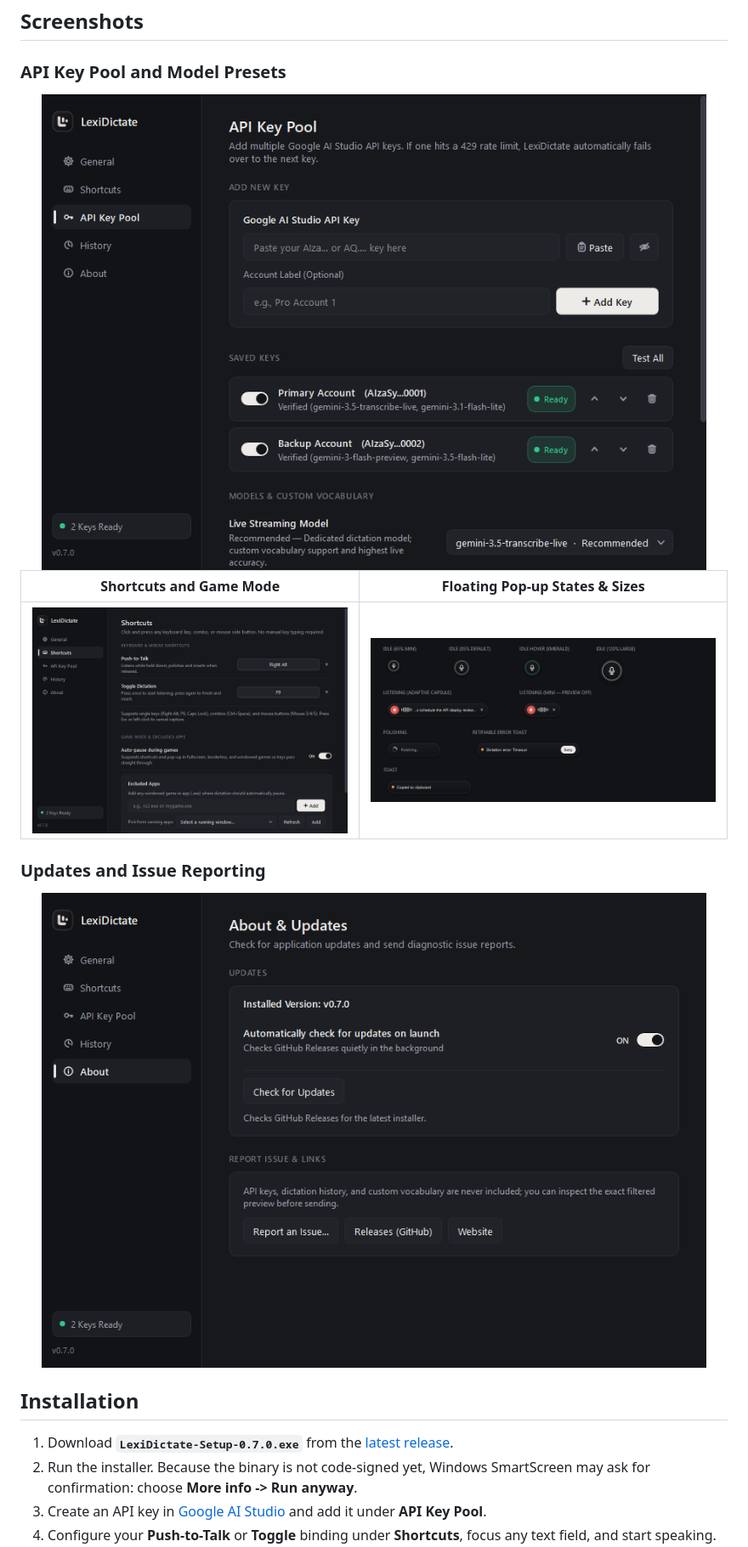
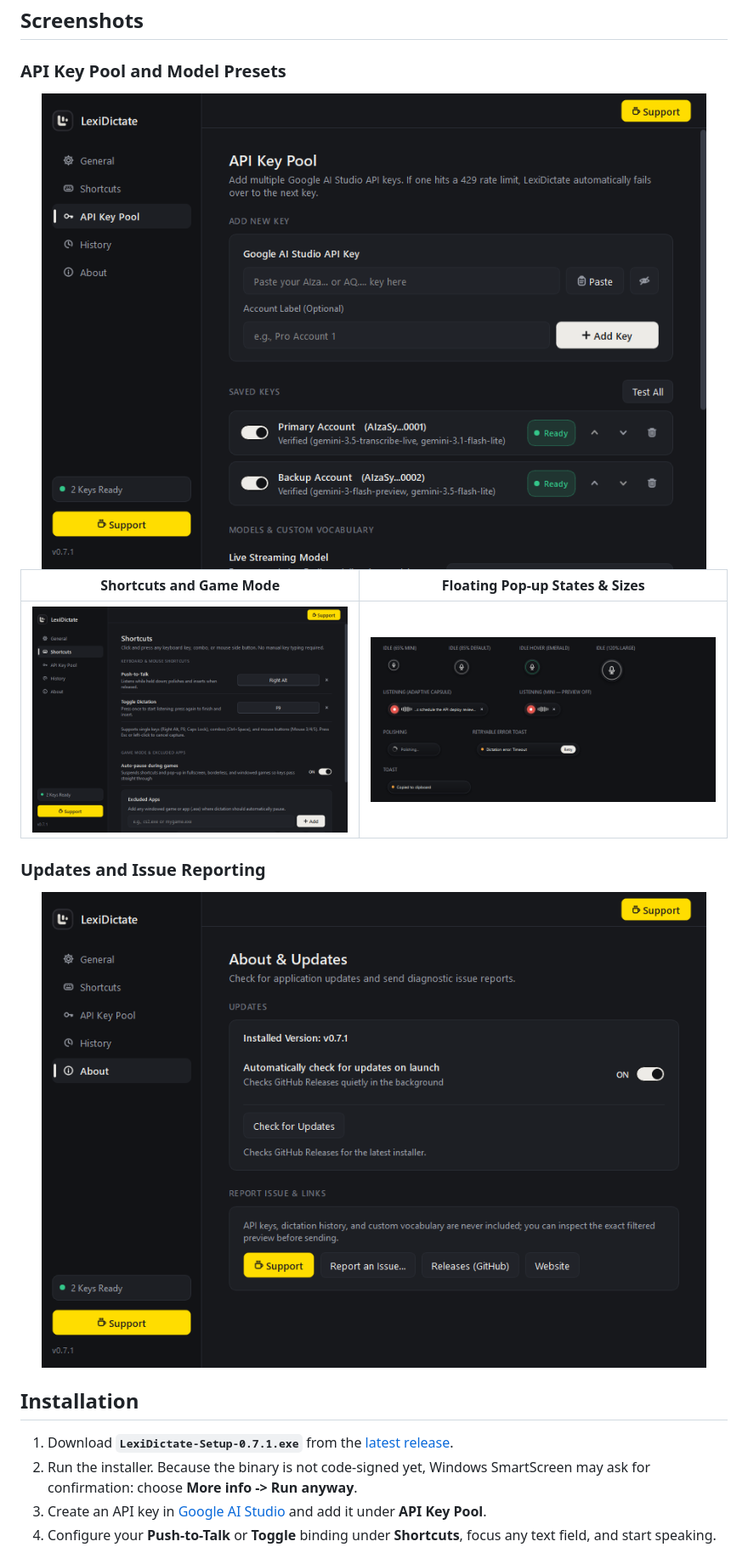
Before and after one commit to lexi-apps/lexi-dictate, a Markdown page: README.md, the part around one of its changes. Shown at 85% size. Drawn GitHub-style; pictures changed too: assets/screenshots/about.png, assets/screenshots/api-pool.png, assets/screenshots/shortcuts.png.

Commit message:
Update README and screenshots for v0.7.1

```diff
--- a/README.md
+++ b/README.md
@@ -73,7 +73,7 @@ Audio and keys move directly between your machine and Google AI Studio using you
 
 ## Installation
 
-1. Download **`LexiDictate-Setup-0.7.0.exe`** from the [latest release](https://github.com/lexi-apps/lexi-dictate/releases/latest).
+1. Download **`LexiDictate-Setup-0.7.1.exe`** from the [latest release](https://github.com/lexi-apps/lexi-dictate/releases/latest).
 2. Run the installer. Because the binary is not code-signed yet, Windows SmartScreen may ask for confirmation: choose **More info -> Run anyway**.
 3. Create an API key in [Google AI Studio](https://aistudio.google.com/apikey) and add it under **API Key Pool**.
 4. Configure your **Push-to-Talk** or **Toggle** binding under **Shortcuts**, focus any text field, and start speaking.
```
Also changed, not shown: other parts of README.md (+2 -2 lines), assets/screenshots/general.png.
